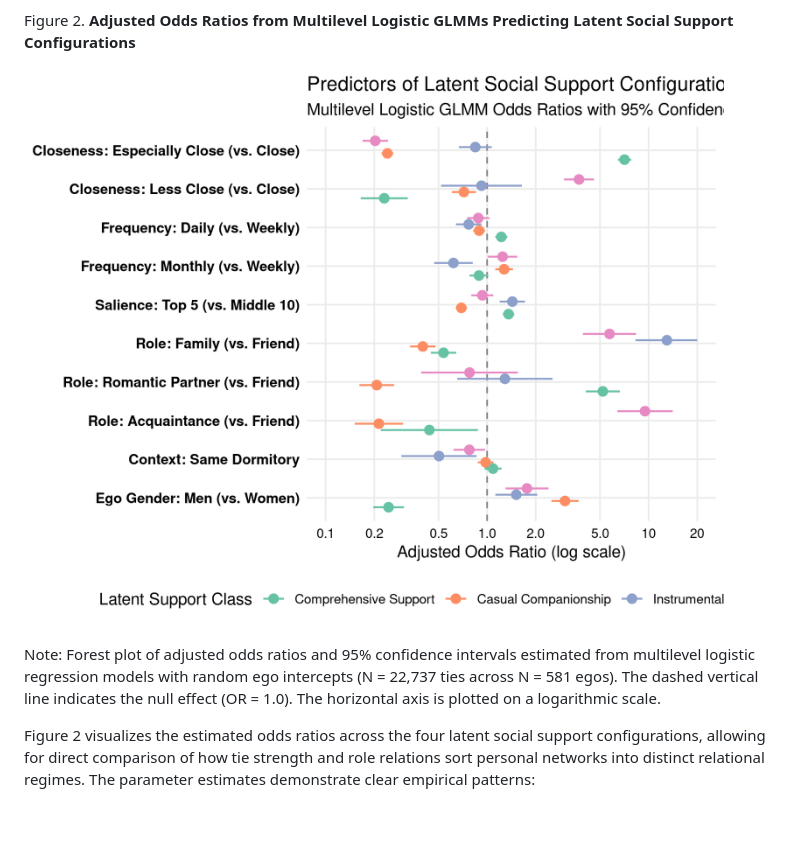
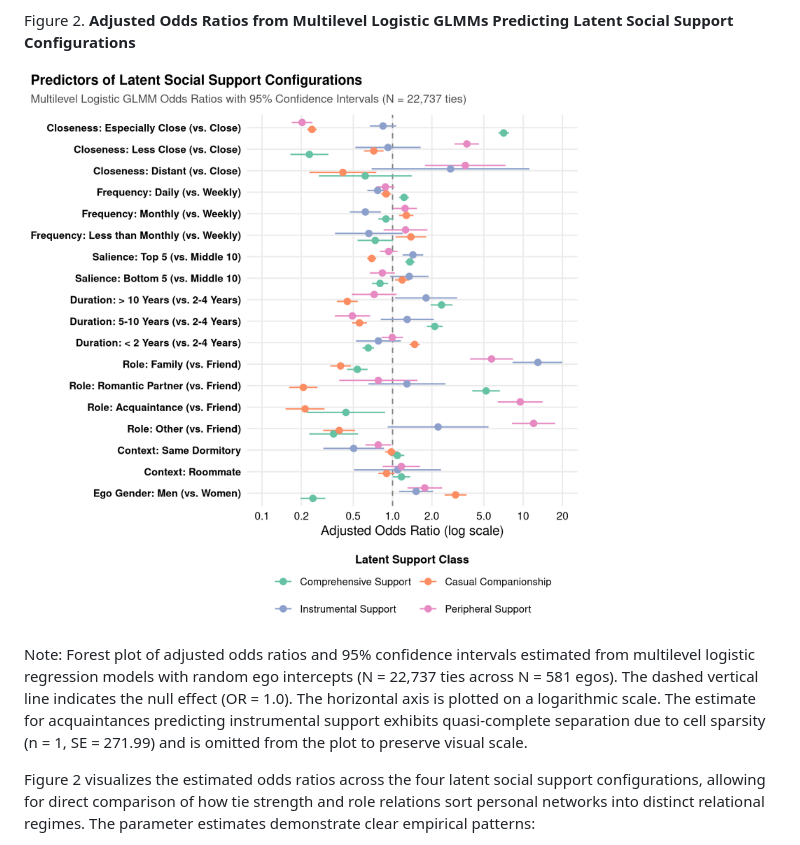
Before and after one commit to olizardo/tie-strength-and-support-NetHealth, a Markdown page: draft_manuscript.md, the part around the change. Rendered like a GitHub page; pictures changed too: Plots/fig2_glmm_odds_ratios.png; blank space fills up the shorter version.

Commit message:
fix: update Figure 2 with all GLMM predictors, two-row legend, and footnote on degenerate estimate

```diff
--- a/draft_manuscript.md
+++ b/draft_manuscript.md
@@ -100,7 +100,7 @@ Figure 2. **Adjusted Odds Ratios from Multilevel Logistic GLMMs Predicting Laten
 
 ![](Plots/fig2_glmm_odds_ratios.png)
 
-Note: Forest plot of adjusted odds ratios and 95% confidence intervals estimated from multilevel logistic regression models with random ego intercepts (N = 22,737 ties across N = 581 egos). The dashed vertical line indicates the null effect (OR = 1.0). The horizontal axis is plotted on a logarithmic scale.
+Note: Forest plot of adjusted odds ratios and 95% confidence intervals estimated from multilevel logistic regression models with random ego intercepts (N = 22,737 ties across N = 581 egos). The dashed vertical line indicates the null effect (OR = 1.0). The horizontal axis is plotted on a logarithmic scale. The estimate for acquaintances predicting instrumental support exhibits quasi-complete separation due to cell sparsity (n = 1, SE = 271.99) and is omitted from the plot to preserve visual scale.
 
 Figure 2 visualizes the estimated odds ratios across the four latent social support configurations, allowing for direct comparison of how tie strength and role relations sort personal networks into distinct relational regimes. The parameter estimates demonstrate clear empirical patterns:
 
```
Also changed, not shown: output/figures/fig2_glmm_odds_ratios.png, 3 other files.
